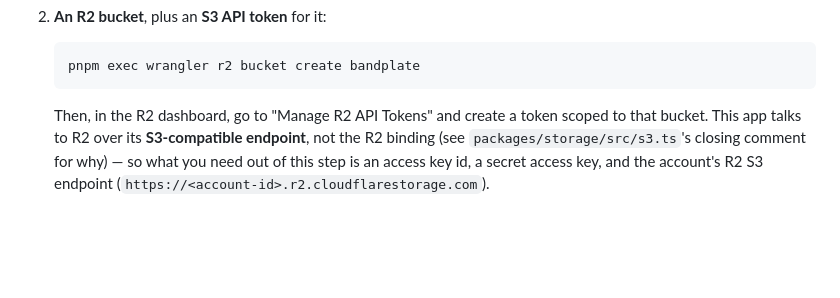
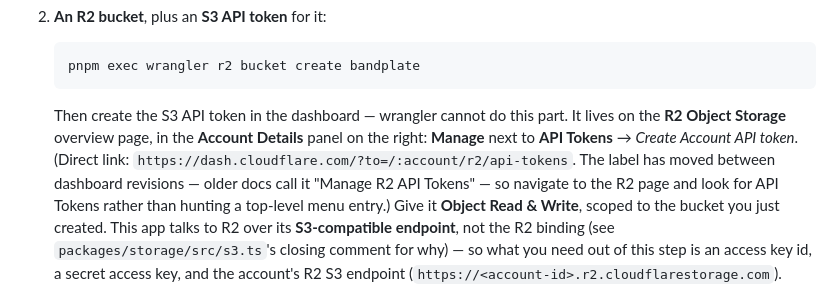
Before and after one commit to bandplate/bandplate, a Markdown page: docs/deploy-cloudflare.md, the part around the change. GitHub-like rendering; blank space fills up the shorter version.

Commit message:
docs(deploy): correct where R2 S3 API tokens are created
The dashboard label moved; it is on the R2 overview page under Account
Details, not a top-level menu entry.

````diff
--- a/docs/deploy-cloudflare.md
+++ b/docs/deploy-cloudflare.md
@@ -54,8 +54,15 @@ Do these in order — each later step needs something from the one before it.
    ```
    pnpm exec wrangler r2 bucket create bandplate
    ```
-   Then, in the R2 dashboard, go to "Manage R2 API Tokens" and create a
-   token scoped to that bucket. This app talks to R2 over its
+   Then create the S3 API token in the dashboard — wrangler cannot do
+   this part. It lives on the **R2 Object Storage** overview page, in the
+   **Account Details** panel on the right: **Manage** next to **API
+   Tokens** → *Create Account API token*. (Direct link:
+   `https://dash.cloudflare.com/?to=/:account/r2/api-tokens`. The label
+   has moved between dashboard revisions — older docs call it "Manage R2
+   API Tokens" — so navigate to the R2 page and look for API Tokens
+   rather than hunting a top-level menu entry.) Give it **Object Read &
+   Write**, scoped to the bucket you just created. This app talks to R2 over its
    **S3-compatible endpoint**, not the R2 binding (see
    `packages/storage/src/s3.ts`'s closing comment for why) — so what you
    need out of this step is an access key id, a secret access key, and
````
